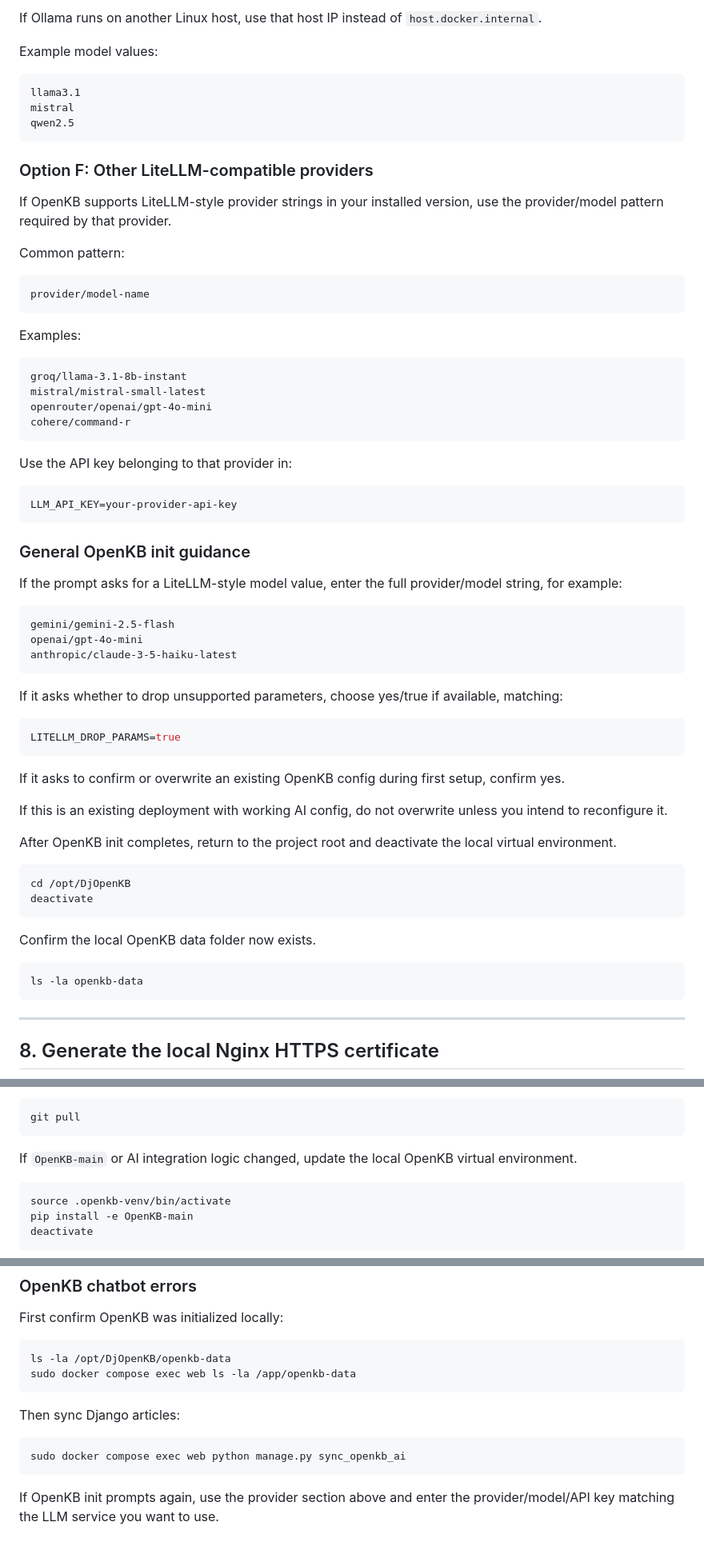
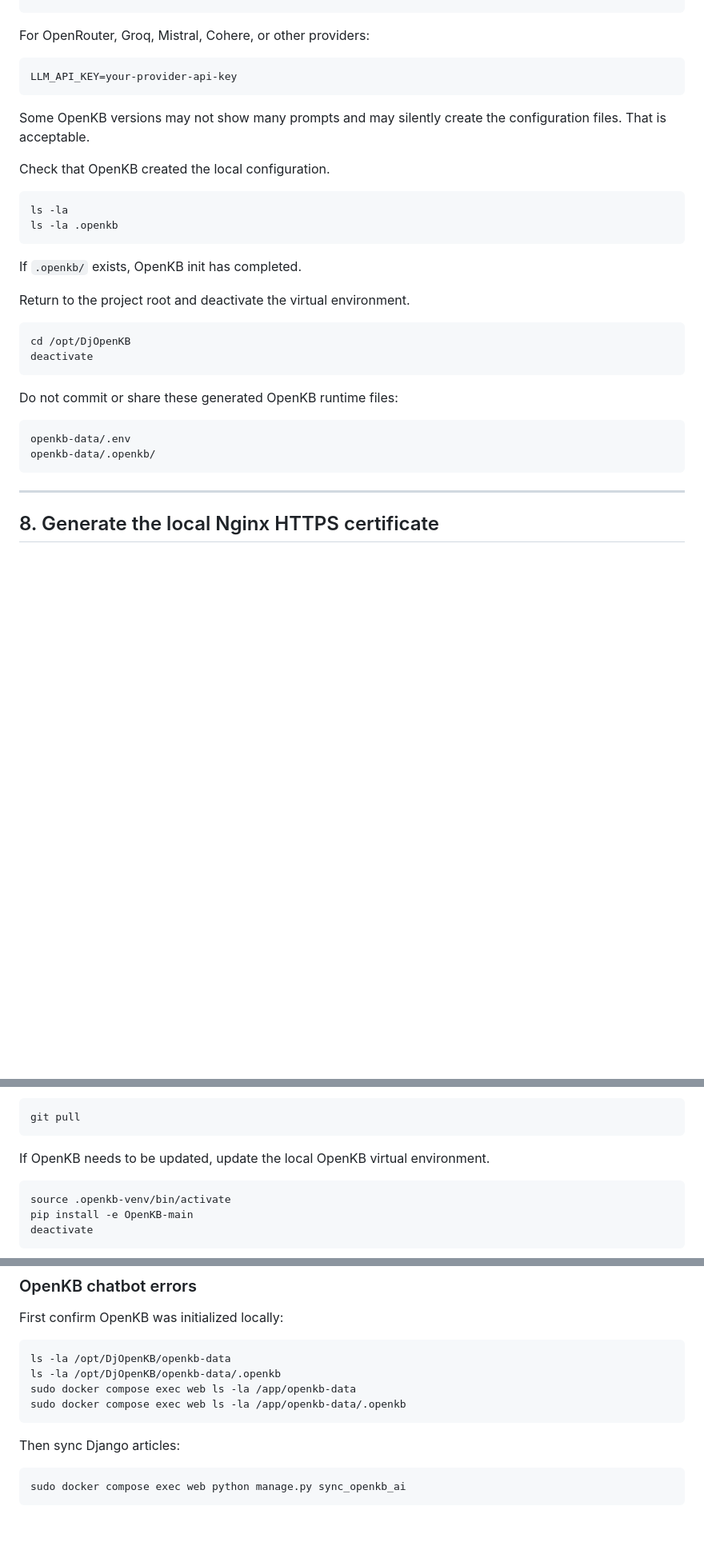
Before and after one commit to ErinFlyingSkyRocket/DjOpenKB, a Markdown page: documentations/DEPLOYMENT_GUIDE.md, 3 parts joined by grey strips. Shown at 80% size. Rendered like a GitHub page; blank space fills up the shorter version.

````diff
--- a/documentations/DEPLOYMENT_GUIDE.md
+++ b/documentations/DEPLOYMENT_GUIDE.md
@@ -458,69 +413,32 @@ Embedding provider: leave default if prompted
-If Ollama runs on another Linux host, use that host IP instead of `host.docker.internal`.
-
-Example model values:
-
-```text
-llama3.1
-mistral
-qwen2.5
-```
-
-### Option F: Other LiteLLM-compatible providers
-
-If OpenKB supports LiteLLM-style provider strings in your installed version, use the provider/model pattern required by that provider.
-
-Common pattern:
-
-```text
-provider/model-name
-```
-
-Examples:
-
-```text
-groq/llama-3.1-8b-instant
-mistral/mistral-small-latest
-openrouter/openai/gpt-4o-mini
-cohere/command-r
-```
-
-Use the API key belonging to that provider in:
+For OpenRouter, Groq, Mistral, Cohere, or other providers:
 
 ```env
 LLM_API_KEY=your-provider-api-key
 ```
 
-### General OpenKB init guidance
+Some OpenKB versions may not show many prompts and may silently create the configuration files. That is acceptable.
 
-If the prompt asks for a LiteLLM-style model value, enter the full provider/model string, for example:
+Check that OpenKB created the local configuration.
 
-```text
-gemini/gemini-2.5-flash
-openai/gpt-4o-mini
-anthropic/claude-3-5-haiku-latest
+```bash
+ls -la
+ls -la .openkb
 ```
 
-If it asks whether to drop unsupported parameters, choose yes/true if available, matching:
+If `.openkb/` exists, OpenKB init has completed.
 
-```env
-LITELLM_DROP_PARAMS=true
-```
-
-If it asks to confirm or overwrite an existing OpenKB config during first setup, confirm yes.
-
-If this is an existing deployment with working AI config, do not overwrite unless you intend to reconfigure it.
-
-After OpenKB init completes, return to the project root and deactivate the local virtual environment.
+Return to the project root and deactivate the virtual environment.
 
 ```bash
 cd /opt/DjOpenKB
 deactivate
 ```
 
-Confirm the local OpenKB data folder now exists.
+Do not commit or share these generated OpenKB runtime files:
 
-```bash
-ls -la openkb-data
+```text
+openkb-data/.env
+openkb-data/.openkb/
 ```
 
 ---
@@ -841,7 +760,7 @@ Pull latest updates.
 git pull
 ```
 
-If `OpenKB-main` or AI integration logic changed, update the local OpenKB virtual environment.
+If OpenKB needs to be updated, update the local OpenKB virtual environment.
 
 ```bash
 source .openkb-venv/bin/activate
@@ -979,7 +927,9 @@ First confirm OpenKB was initialized locally:
 
 ```bash
 ls -la /opt/DjOpenKB/openkb-data
+ls -la /opt/DjOpenKB/openkb-data/.openkb
 sudo docker compose exec web ls -la /app/openkb-data
+sudo docker compose exec web ls -la /app/openkb-data/.openkb
 ```
 
 Then sync Django articles:
@@ -987,5 +937,3 @@ Then sync Django articles:
 ```bash
 sudo docker compose exec web python manage.py sync_openkb_ai
 ```
-
-If OpenKB init prompts again, use the provider section above and enter the provider/model/API key matching the LLM service you want to use.
````
Also changed, not shown: other parts of documentations/DEPLOYMENT_GUIDE.md (+98 -113 lines).
